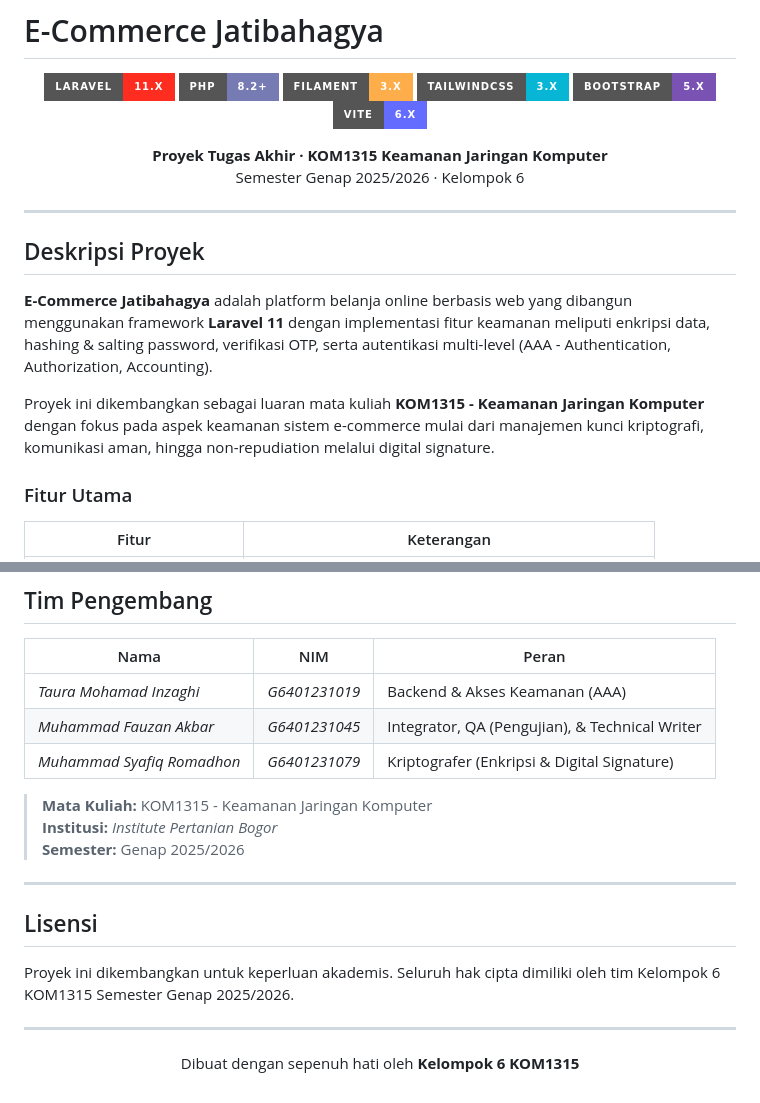
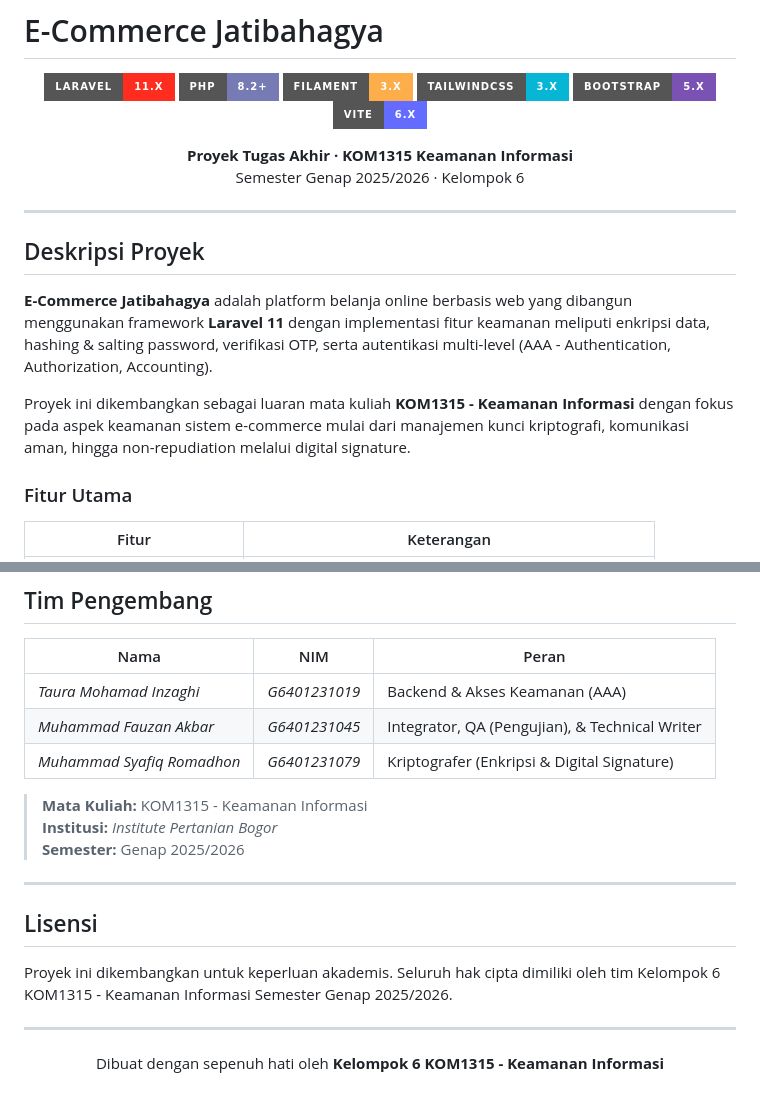
Before and after one commit to Akbar3776/KOM1315_SmtGenap26_Kelompok6_E-CommerceJatibahagya, a Markdown page: README.md, 2 parts joined by grey strips. Drawn GitHub-style; badges without logos.

```diff
--- a/README.md
+++ b/README.md
@@ -10,7 +10,7 @@
 </p>
 
 <p align="center">
-  <strong>Proyek Tugas Akhir · KOM1315 Keamanan Jaringan Komputer</strong><br>
+  <strong>Proyek Tugas Akhir · KOM1315 Keamanan Informasi</strong><br>
   Semester Genap 2025/2026 · Kelompok 6
 </p>
 
@@ -20,7 +20,7 @@
 
 **E-Commerce Jatibahagya** adalah platform belanja online berbasis web yang dibangun menggunakan framework **Laravel 11** dengan implementasi fitur keamanan meliputi enkripsi data, hashing & salting password, verifikasi OTP, serta autentikasi multi-level (AAA - Authentication, Authorization, Accounting).
 
-Proyek ini dikembangkan sebagai luaran mata kuliah **KOM1315 - Keamanan Jaringan Komputer** dengan fokus pada aspek keamanan sistem e-commerce mulai dari manajemen kunci kriptografi, komunikasi aman, hingga non-repudiation melalui digital signature.
+Proyek ini dikembangkan sebagai luaran mata kuliah **KOM1315 - Keamanan Informasi** dengan fokus pada aspek keamanan sistem e-commerce mulai dari manajemen kunci kriptografi, komunikasi aman, hingga non-repudiation melalui digital signature.
 
 ### Fitur Utama
 
@@ -271,7 +271,7 @@ Implementasi keamanan sesuai protokol mata kuliah KOM1315:
 | *Muhammad Fauzan Akbar* | *G6401231045* | Integrator, QA (Pengujian), & Technical Writer |
 | *Muhammad Syafiq Romadhon* | *G6401231079* | Kriptografer (Enkripsi & Digital Signature) |
 
-> **Mata Kuliah:** KOM1315 - Keamanan Jaringan Komputer
+> **Mata Kuliah:** KOM1315 - Keamanan Informasi
 > **Institusi:** *Institute Pertanian Bogor*
 > **Semester:** Genap 2025/2026
 
@@ -279,8 +279,8 @@ Implementasi keamanan sesuai protokol mata kuliah KOM1315:
 
 ## Lisensi
 
-Proyek ini dikembangkan untuk keperluan akademis. Seluruh hak cipta dimiliki oleh tim Kelompok 6 KOM1315 Semester Genap 2025/2026.
+Proyek ini dikembangkan untuk keperluan akademis. Seluruh hak cipta dimiliki oleh tim Kelompok 6 KOM1315 - Keamanan Informasi Semester Genap 2025/2026.
 
 ---
 
-<p align="center">Dibuat dengan sepenuh hati oleh <strong>Kelompok 6 KOM1315</strong></p>
+<p align="center">Dibuat dengan sepenuh hati oleh <strong>Kelompok 6 KOM1315 - Keamanan Informasi</strong></p>
```
